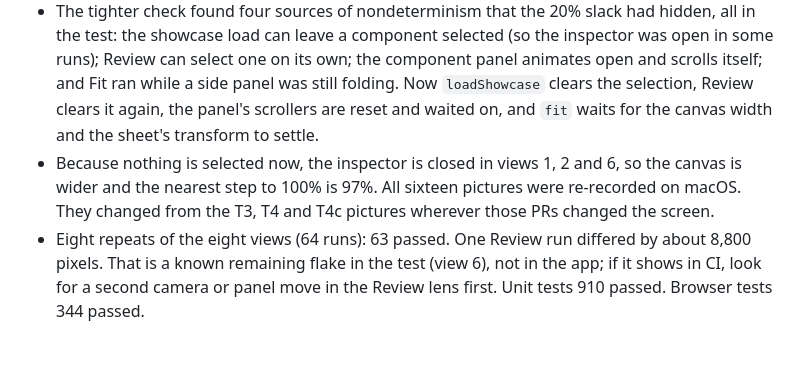
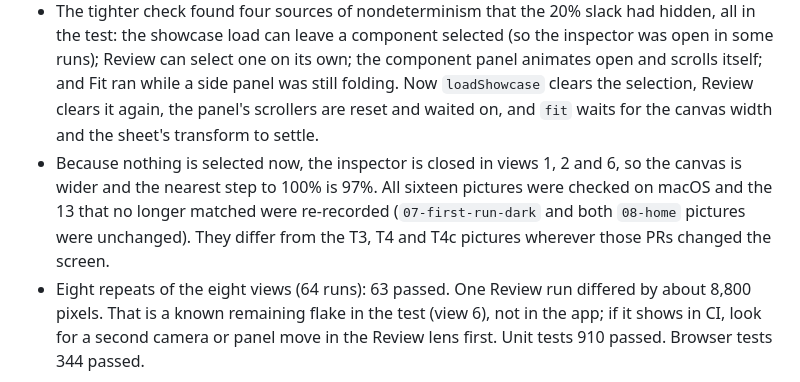
Before and after one commit to JosephSe/ConduitCraft, a Markdown page: REDESIGN_PLAN_V3.md, the part around the change. GitHub-like rendering; blank space fills up the shorter version.

Commit message:
docs: correct which view pictures changed in T4d

```diff
--- a/REDESIGN_PLAN_V3.md
+++ b/REDESIGN_PLAN_V3.md
@@ -657,7 +657,7 @@ All of V1 section 10 applies. What this redesign can break: zero axe violations
 - **Done:** changing a button's fill colour on a test branch fails the check.
 - On macOS the check allows 0.1% of pixels (about 1,300), not the 1% first written: a 1% allowance is about 13,000 pixels, more than a whole button. Other platforms keep 20% until a Linux run measures the real gap. A scratch edit that turned the primary button blue failed the Home view in both themes (4,245 pixels), then was reverted.
 - The tighter check found four sources of nondeterminism that the 20% slack had hidden, all in the test: the showcase load can leave a component selected (so the inspector was open in some runs); Review can select one on its own; the component panel animates open and scrolls itself; and Fit ran while a side panel was still folding. Now `loadShowcase` clears the selection, Review clears it again, the panel's scrollers are reset and waited on, and `fit` waits for the canvas width and the sheet's transform to settle.
-- Because nothing is selected now, the inspector is closed in views 1, 2 and 6, so the canvas is wider and the nearest step to 100% is 97%. All sixteen pictures were re-recorded on macOS. They changed from the T3, T4 and T4c pictures wherever those PRs changed the screen.
+- Because nothing is selected now, the inspector is closed in views 1, 2 and 6, so the canvas is wider and the nearest step to 100% is 97%. All sixteen pictures were checked on macOS and the 13 that no longer matched were re-recorded (`07-first-run-dark` and both `08-home` pictures were unchanged). They differ from the T3, T4 and T4c pictures wherever those PRs changed the screen.
 - Eight repeats of the eight views (64 runs): 63 passed. One Review run differed by about 8,800 pixels. That is a known remaining flake in the test (view 6), not in the app; if it shows in CI, look for a second camera or panel move in the Review lens first. Unit tests 910 passed. Browser tests 344 passed.
 
 #### [ ] T5. Two more colours: cyan and fuchsia · M
```
